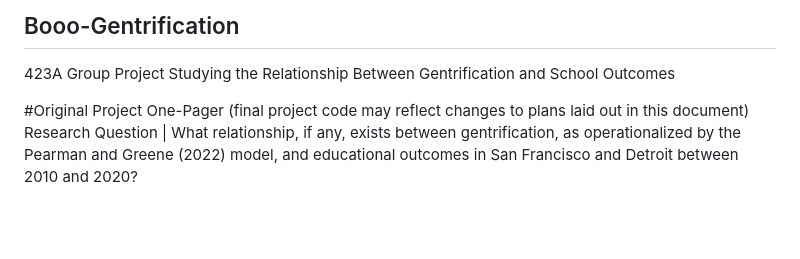
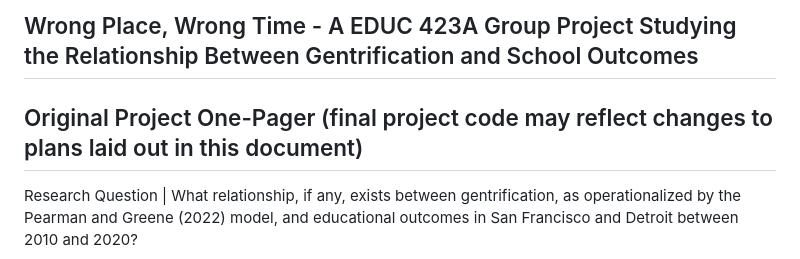
Before and after one commit to mlchrzan/Wrong-Place-Wrong-Time, a Markdown page: README.md, the part around the change. GitHub-like rendering; blank space fills up the shorter version.

```diff
--- a/README.md
+++ b/README.md
@@ -1,7 +1,6 @@
-## Booo-Gentrification
-423A Group Project Studying the Relationship Between Gentrification and School Outcomes
+## Wrong Place, Wrong Time - A EDUC 423A Group Project Studying the Relationship Between Gentrification and School Outcomes
 
-#Original Project One-Pager (final project code may reflect changes to plans laid out in this document)
+## Original Project One-Pager (final project code may reflect changes to plans laid out in this document)
 Research Question | What relationship, if any, exists between gentrification, as operationalized by the Pearman and Greene (2022) model, and educational outcomes in San Francisco and Detroit between 2010 and 2020?
 
 Background | The urban fabric of American cities is in constant flux, influenced by various socio-economic and demographic factors. A significant agent of change in this context is gentrification. While the socio-economic implications of gentrification have been extensively studied, there remains a research gap concerning its relation to educational outcomes. This proposed research aims to address this lacuna by analyzing the correlations of gentrification with academic metrics in two emblematic American cities: San Francisco and Detroit. In the annals of urban transformation, San Francisco and Detroit provide contrasting trajectories. Historically a bastion of American manufacturing, Detroit has experienced a marked population decline over the last decade (Smith, J., 2021). In contrast, San Francisco, spurred by its status as a nexus of technological innovation, has been a harbinger of pronounced gentrification.
```
